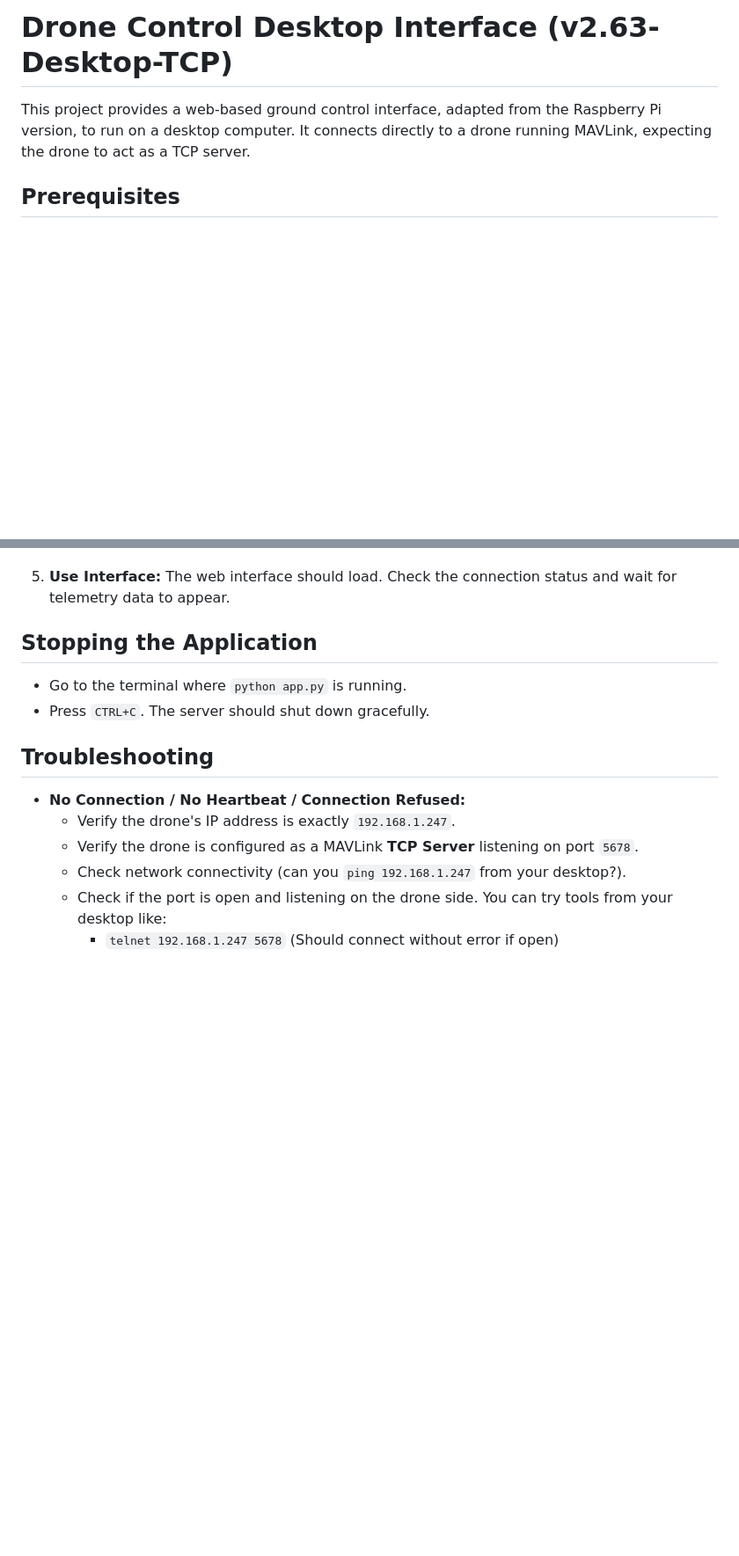
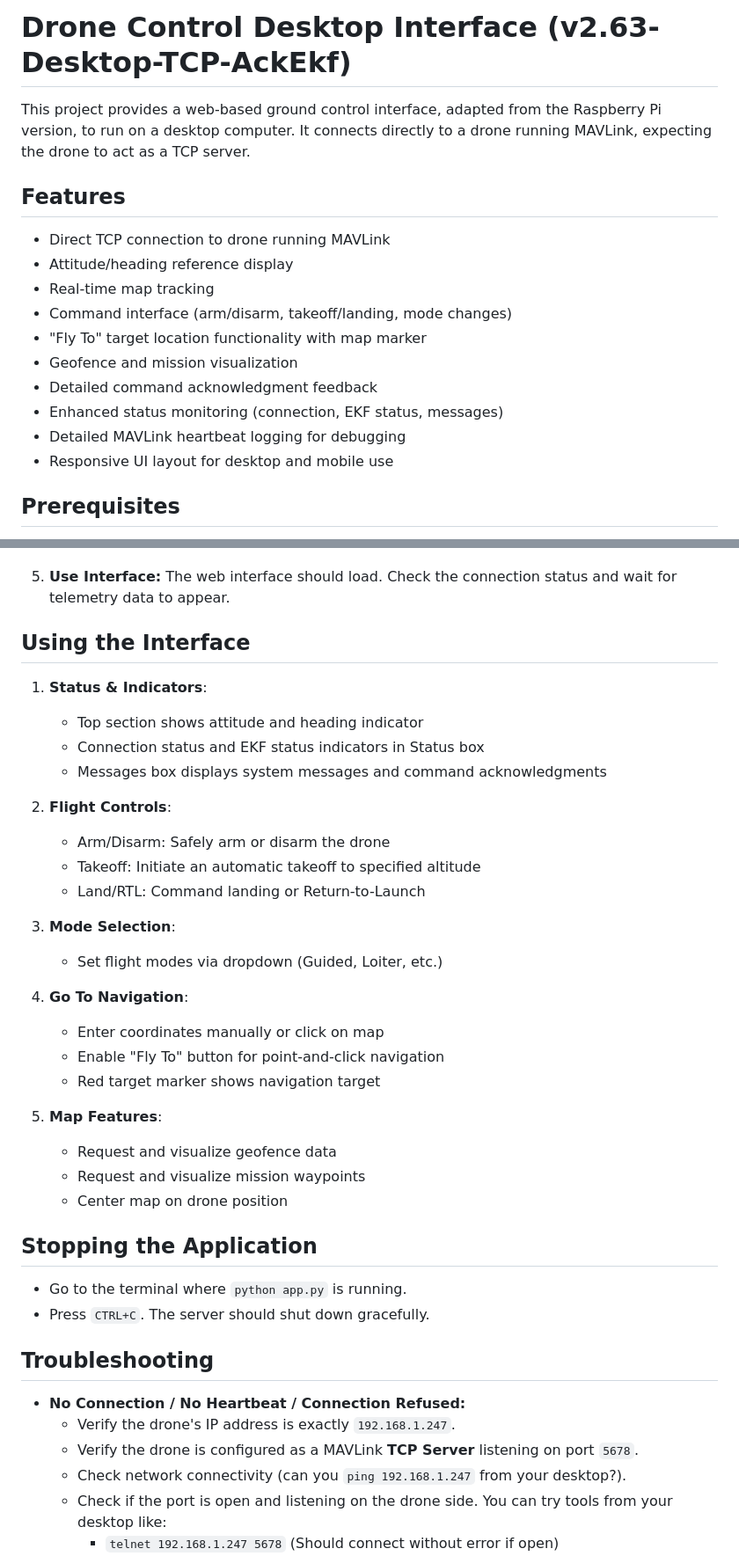
Before and after one commit to PeterJBurke/WebGCS, a Markdown page: README.md, 2 parts joined by grey strips. Shown at 88% size. Rendered like a GitHub page; blank space fills up the shorter version.

Commit message:
Update README with new features and interface guide

```diff
--- a/README.md
+++ b/README.md
@@ -1,6 +1,19 @@
-# Drone Control Desktop Interface (v2.63-Desktop-TCP)
+# Drone Control Desktop Interface (v2.63-Desktop-TCP-AckEkf)
 
 This project provides a web-based ground control interface, adapted from the Raspberry Pi version, to run on a desktop computer. It connects directly to a drone running MAVLink, expecting the drone to act as a TCP server.
+
+## Features
+
+* Direct TCP connection to drone running MAVLink
+* Attitude/heading reference display
+* Real-time map tracking
+* Command interface (arm/disarm, takeoff/landing, mode changes)
+* "Fly To" target location functionality with map marker
+* Geofence and mission visualization
+* Detailed command acknowledgment feedback
+* Enhanced status monitoring (connection, EKF status, messages)
+* Detailed MAVLink heartbeat logging for debugging
+* Responsive UI layout for desktop and mobile use
 
 ## Prerequisites
 
@@ -49,6 +62,31 @@ This project provides a web-based ground control interface, adapted from the Ras
     *   Alternatively, find your desktop's IP address (e.g., using `ip addr` on Linux or `ipconfig` on Windows) and access it via `http://<your_desktop_ip>:5000`.
 
 5.  **Use Interface:** The web interface should load. Check the connection status and wait for telemetry data to appear.
+
+## Using the Interface
+
+1. **Status & Indicators**:
+   * Top section shows attitude and heading indicator
+   * Connection status and EKF status indicators in Status box
+   * Messages box displays system messages and command acknowledgments
+
+2. **Flight Controls**:
+   * Arm/Disarm: Safely arm or disarm the drone
+   * Takeoff: Initiate an automatic takeoff to specified altitude
+   * Land/RTL: Command landing or Return-to-Launch
+
+3. **Mode Selection**:
+   * Set flight modes via dropdown (Guided, Loiter, etc.)
+
+4. **Go To Navigation**:
+   * Enter coordinates manually or click on map
+   * Enable "Fly To" button for point-and-click navigation
+   * Red target marker shows navigation target
+
+5. **Map Features**:
+   * Request and visualize geofence data
+   * Request and visualize mission waypoints
+   * Center map on drone position
 
 ## Stopping the Application
 
```
